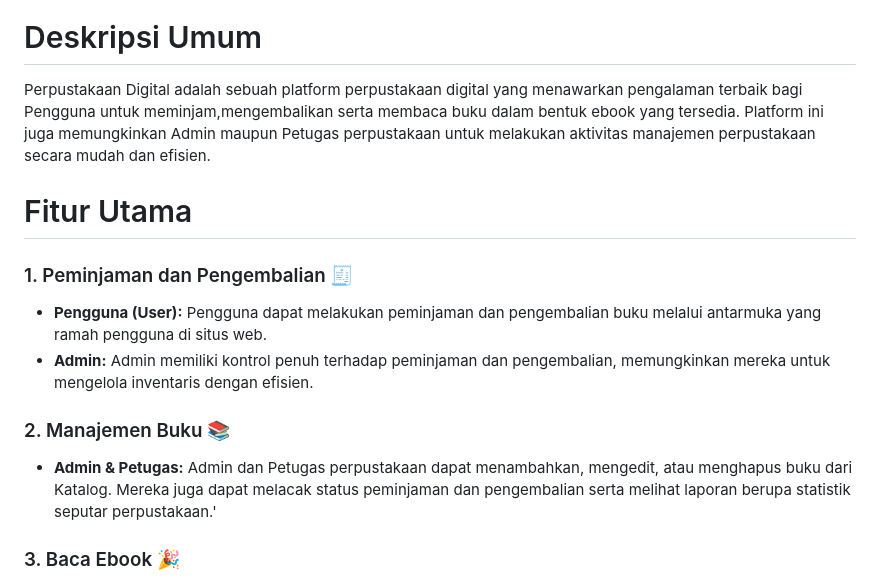
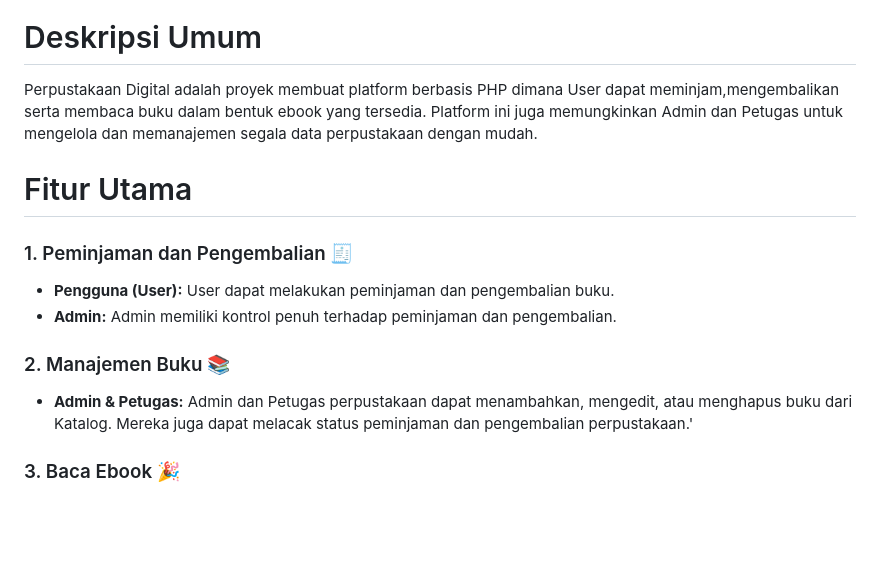
Before and after one commit to tresnarihermana/ProjectPerpustakaanDigital, a Markdown page: README.md, the part around the change. Rendered like a GitHub page; blank space fills up the shorter version.

```diff
--- a/README.md
+++ b/README.md
@@ -9,16 +9,16 @@
 
 
 # Deskripsi Umum
-Perpustakaan Digital adalah sebuah platform perpustakaan digital yang menawarkan pengalaman terbaik bagi Pengguna untuk meminjam,mengembalikan serta membaca buku dalam bentuk ebook yang tersedia. Platform ini juga memungkinkan Admin maupun Petugas perpustakaan untuk melakukan aktivitas manajemen perpustakaan secara mudah dan efisien.
+Perpustakaan Digital adalah proyek membuat platform berbasis PHP dimana User dapat meminjam,mengembalikan serta membaca buku dalam bentuk ebook yang tersedia. Platform ini juga memungkinkan Admin dan Petugas untuk mengelola dan memanajemen segala data perpustakaan dengan mudah.
 
 # Fitur Utama
 
 ### 1. Peminjaman dan Pengembalian 🧾
-- **Pengguna (User):** Pengguna dapat melakukan peminjaman dan pengembalian buku melalui antarmuka yang ramah pengguna di situs web.
-- **Admin:** Admin memiliki kontrol penuh terhadap peminjaman dan pengembalian, memungkinkan mereka untuk mengelola inventaris dengan efisien.
+- **Pengguna (User):** User dapat melakukan peminjaman dan pengembalian buku.
+- **Admin:** Admin memiliki kontrol penuh terhadap peminjaman dan pengembalian.
 
 ### 2. Manajemen Buku 📚
-- **Admin & Petugas:** Admin dan Petugas perpustakaan dapat menambahkan, mengedit, atau menghapus buku dari Katalog. Mereka juga dapat melacak status peminjaman dan pengembalian serta melihat laporan berupa statistik seputar perpustakaan.'
+- **Admin & Petugas:** Admin dan Petugas perpustakaan dapat menambahkan, mengedit, atau menghapus buku dari Katalog. Mereka juga dapat melacak status peminjaman dan pengembalian perpustakaan.'
 
 ### 3. Baca Ebook 🎉
 - **User:** Pengguna dapat membaca buku dalam bentuk ebook yang tersedia di web kami. Terima kasih kepada <a href="https://www.gutenberg.org/">Project Gutenberg</a> yang sudah menyediakan buku secara gratis dan legal
```
